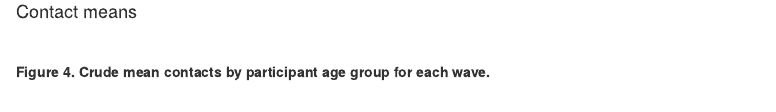
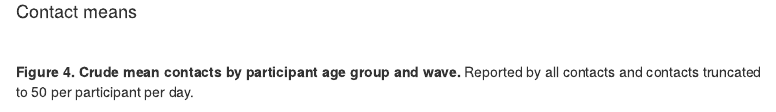
Before and after one commit to amygimma/comix_epipose, an R Markdown document (r/comix_base_report.Rmd): the page in a window 1100 px wide, from 2350 px down. Rendered offline with R 4.5, knitr and Pandoc, with nearby package versions; some code elsewhere in the file could not run offline.

Commit message:
update figure caption

````diff
--- a/r/comix_base_report.Rmd
+++ b/r/comix_base_report.Rmd
@@ -321,7 +321,7 @@ kable(cnt_summary_table) %>%
 
 <br/>
 
-<strong>Figure 4. Crude mean contacts by participant age group for each wave.</strong>
+<strong>Figure 4. Crude mean contacts by participant age group and wave.</strong>   Reported by all contacts and contacts truncated to 50 per participant per day.
 
 ```{r contact_means_plot, echo=FALSE, message = FALSE, warning = FALSE}
 
````
